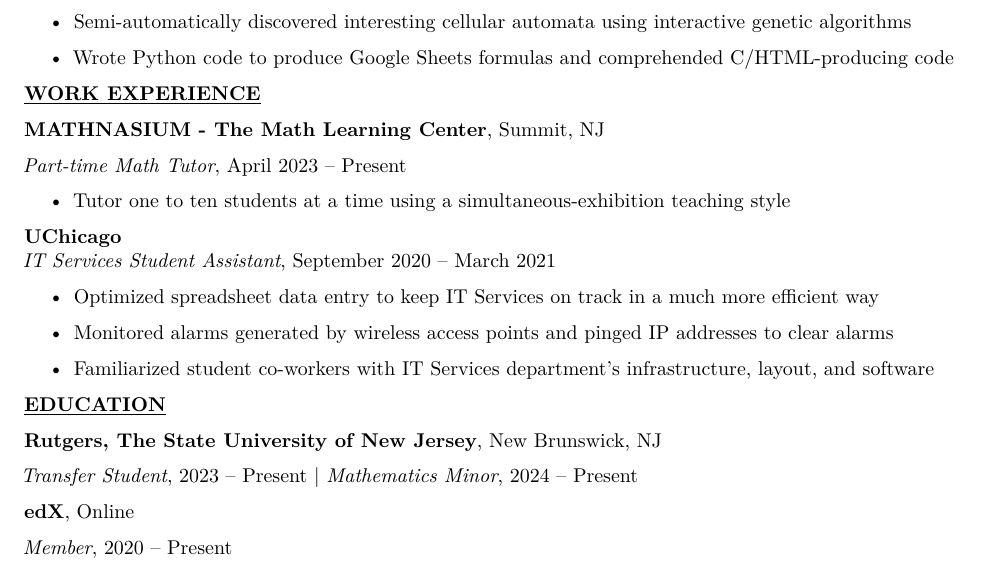
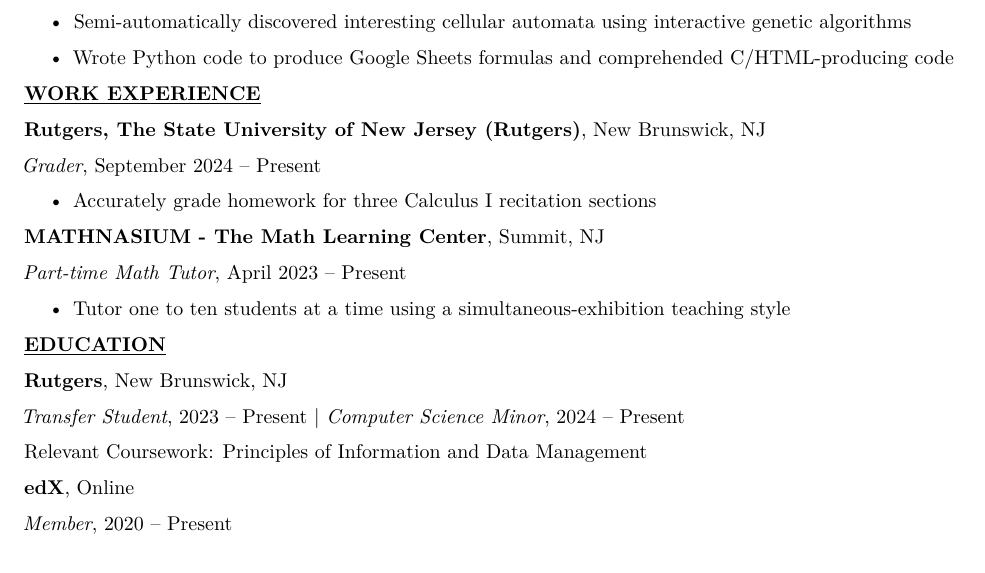
Before and after one commit to librohew/Resume, a LaTeX document (main.tex): part of the page, cut so that both start at the same text. Compiled offline with pdfLaTeX.

Commit message:
Updated resume.

```diff
--- a/main.tex
+++ b/main.tex
@@ -206,6 +206,17 @@
 %   Comprehended the ins-and-outs of the job interviewing process at Google and interview best practices
 % \end{itemize}
 
+\textbf{Rutgers, The State University of New Jersey (Rutgers)}, New Brunswick, NJ
+
+\emph{Grader}, September 2024 -- Present
+
+\begin{itemize}
+\tightlist
+\item
+    Accurately grade homework for three Calculus I recitation sections
+\end{itemize}
+
+
 \textbf{MATHNASIUM - The Math Learning Center}, Summit, NJ
 
 \emph{Part-time Math Tutor}, April 2023 -- Present
@@ -216,26 +227,28 @@
     Tutor one to ten students at a time using a simultaneous-exhibition teaching style
 \end{itemize}
 
-\textbf{UChicago}\\
-\emph{IT Services Student Assistant}, September % 16,
-2020 -- March % 18,
-2021
 
-\begin{itemize}
-\tightlist
-\item
-  Optimized spreadsheet data entry to keep IT Services on track in a
-  much more efficient way
-\end{itemize}
 
-\begin{itemize}
-\item
-  Monitored alarms generated by wireless access points and pinged IP
-  addresses to clear alarms
-\item
-  Familiarized student co-workers with IT Services department's
-  infrastructure, layout, and software
-\end{itemize}
+% \textbf{UChicago}\\
+% \emph{IT Services Student Assistant}, September % 16,
+% 2020 -- March % 18,
+% 2021
+
+% \begin{itemize}
+% \tightlist
+% \item
+%   Optimized spreadsheet data entry to keep IT Services on track in a
+%   much more efficient way
+% \end{itemize}
+
+% \begin{itemize}
+% \item
+%   Monitored alarms generated by wireless access points and pinged IP
+%   addresses to clear alarms
+% \item
+%   Familiarized student co-workers with IT Services department's
+%   infrastructure, layout, and software
+% \end{itemize}
 
 % \textbf{Street Samaritans}\\
 % \emph{Intern}, June 15, 2020 -- October 8, 2020
@@ -266,11 +279,14 @@
 
 \textbf{\underline{EDUCATION}}
 
-\textbf{Rutgers, The State University of New Jersey}, New Brunswick, NJ
+\textbf{Rutgers}, New Brunswick, NJ
 
-\emph{Transfer Student}, 2023 -- Present | \emph{Mathematics Minor}, 2024 -- Present
+\emph{Transfer Student}, 2023 -- Present | \emph{Computer Science Minor}, 2024 -- Present
 
-% GPA: 4.00/4.00
+
+Relevant Coursework: Principles of Information and Data Management
+
+% GPA: 3.82/4.00
 
 \href{https://www.edx.org/}{\textbf{edX}}, Online
 
```
Also changed, not shown: StaticResume.pdf.
